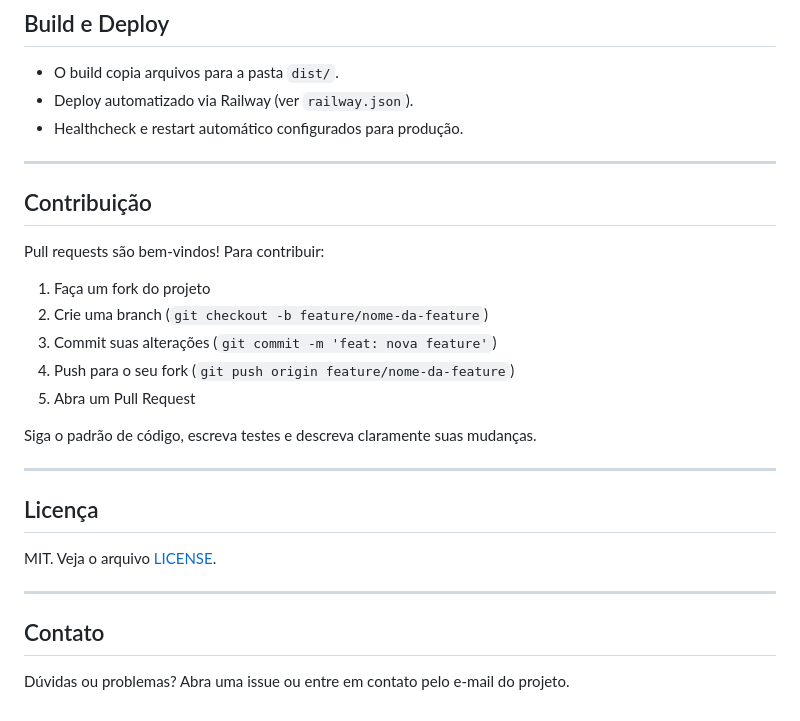
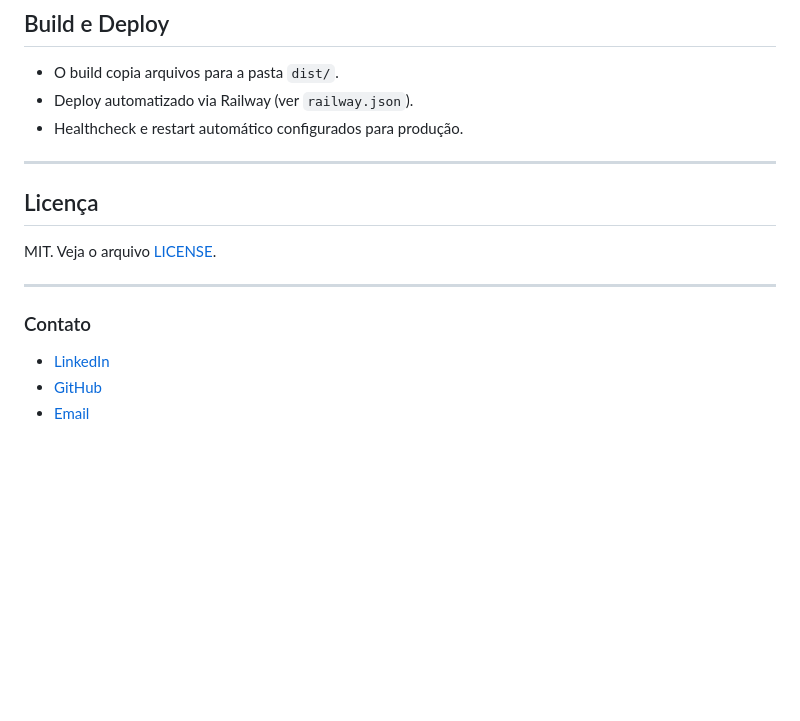
Before and after one commit to shivinhazen/dashboat, a Markdown page: README.md, the part around the change. Drawn GitHub-style; blank space fills up the shorter version.

Commit message:
docs: corrigindo contato readme

```diff
--- a/README.md
+++ b/README.md
@@ -154,22 +154,13 @@ O Dash Boat Tour é um site institucional responsivo para reservas de passeios d
 
 ---
 
-## Contribuição
-Pull requests são bem-vindos! Para contribuir:
-1. Faça um fork do projeto
-2. Crie uma branch (`git checkout -b feature/nome-da-feature`)
-3. Commit suas alterações (`git commit -m 'feat: nova feature'`)
-4. Push para o seu fork (`git push origin feature/nome-da-feature`)
-5. Abra um Pull Request
-
-Siga o padrão de código, escreva testes e descreva claramente suas mudanças.
-
----
 
 ## Licença
 MIT. Veja o arquivo [LICENSE](./LICENSE).
 
 ---
 
-## Contato
-Dúvidas ou problemas? Abra uma issue ou entre em contato pelo e-mail do projeto.
+### Contato
+- [LinkedIn](https://www.linkedin.com/in/lucas-leao-shvzn)
+- [GitHub](https://github.com/shivinhazen)
+- [Email](mailto:lucasleaobcmt@gmail.com)
```
